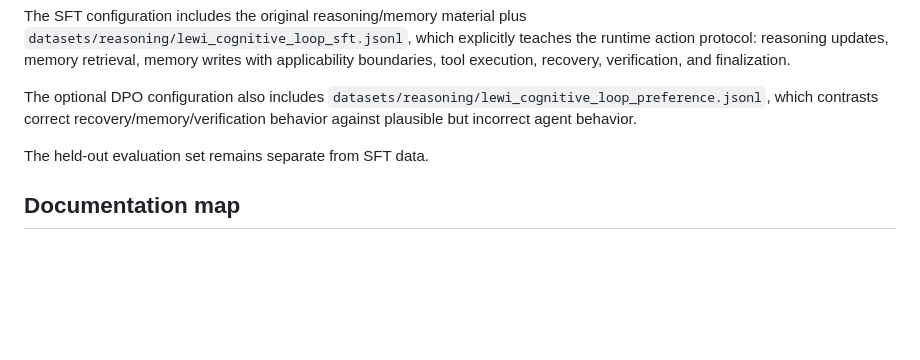
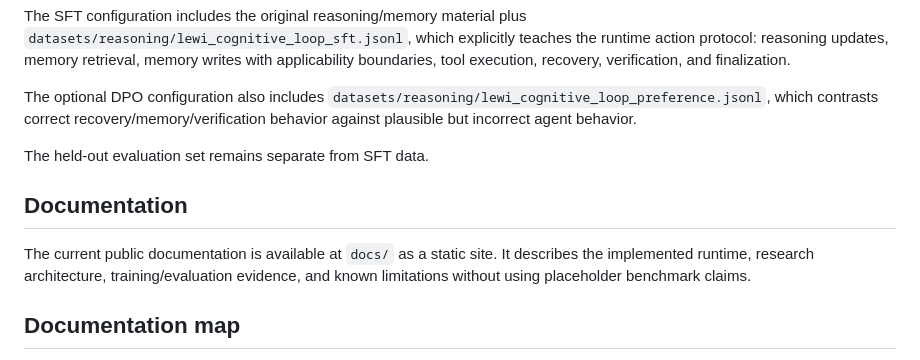
Before and after one commit to 0scriptus0/agi-attempt, a Markdown page: README.md, the part around the change. Rendered like a GitHub page; blank space fills up the shorter version.

Commit message:
docs: link README to refreshed documentation

```diff
--- a/README.md
+++ b/README.md
@@ -63,6 +63,10 @@ The optional DPO configuration also includes `datasets/reasoning/lewi_cognitive_
 
 The held-out evaluation set remains separate from SFT data.
 
+## Documentation
+
+The current public documentation is available at `docs/` as a static site. It describes the implemented runtime, research architecture, training/evaluation evidence, and known limitations without using placeholder benchmark claims.
+
 ## Documentation map
 
 - `01_vision/` — project goals and core principles
```
